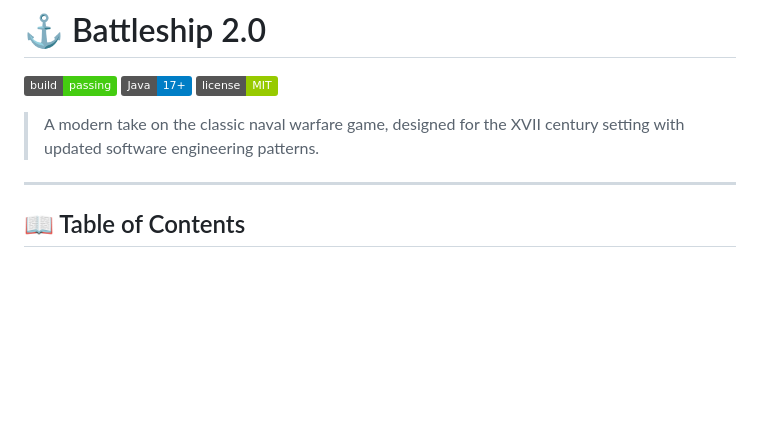
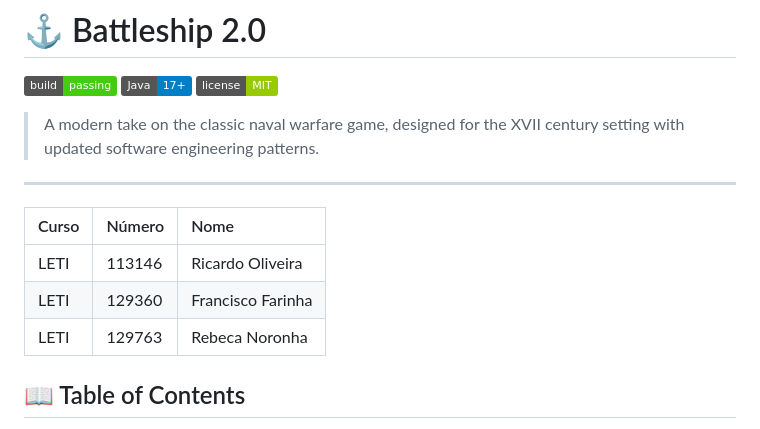
Before and after one commit to LETI-129763/Battleship2, a Markdown page: README.md, the part around the change. GitHub-like rendering; badges without logos; blank space fills up the shorter version.

Commit message:
Add course information to README

```diff
--- a/README.md
+++ b/README.md
@@ -7,6 +7,12 @@
 > A modern take on the classic naval warfare game, designed for the XVII century setting with updated software engineering patterns.
 
 ---
+
+| Curso | Número | Nome |
+| :--- | :--- | :--- |
+| LETI | 113146 | Ricardo Oliveira |
+| LETI | 129360 | Francisco Farinha |
+| LETI | 129763 | Rebeca Noronha |
 
 ## 📖 Table of Contents
 - [Project Overview](#-project-overview)
```
